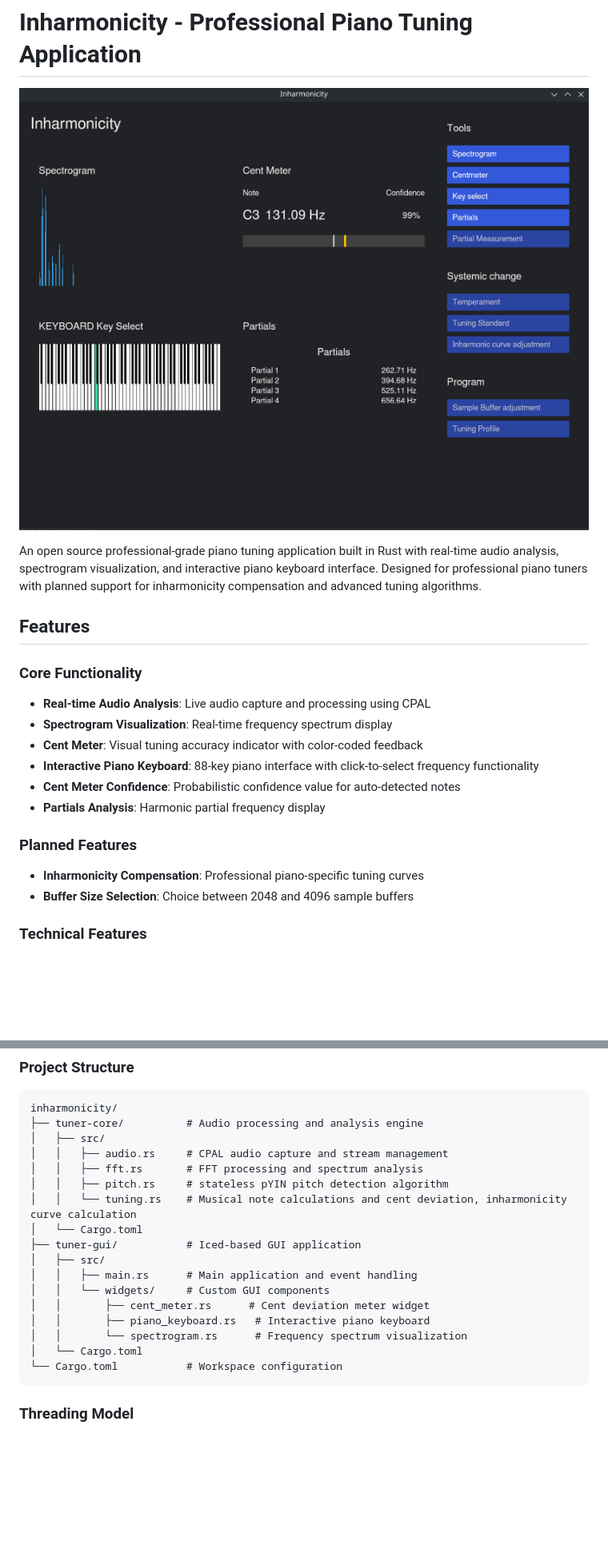
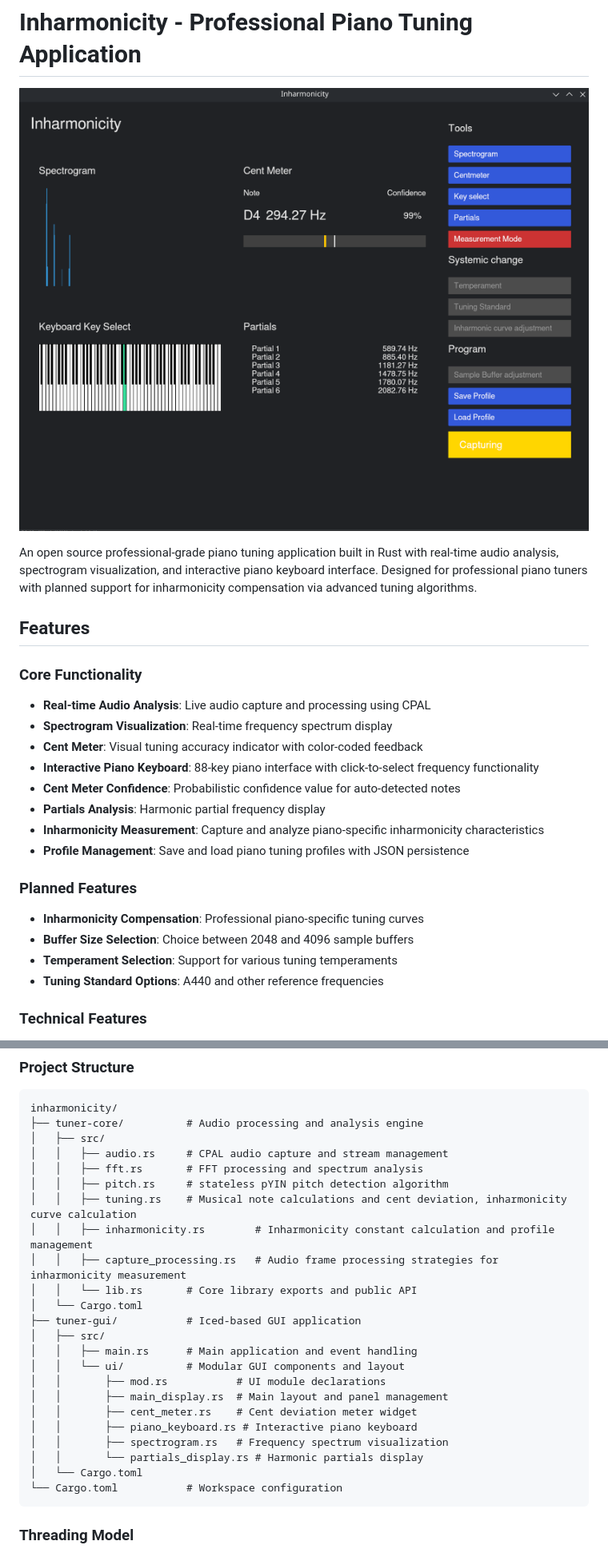
Before and after one commit to anauseam/inharmonicity, a Markdown page: README.md, 2 parts joined by grey strips. Shown at 80% size. Drawn GitHub-style; pictures changed too: images/interface-screenshot.png; blank space fills up the shorter version.

Commit message:
Added support for automatically capturing a buffer of stable notes for the inharmonic constant calculation, with visual feedback

````diff
--- a/README.md
+++ b/README.md
@@ -2,7 +2,7 @@
 
 ![Inharmonicity Interface](images/interface-screenshot.png)
 
-An open source professional-grade piano tuning application built in Rust with real-time audio analysis, spectrogram visualization, and interactive piano keyboard interface. Designed for professional piano tuners with planned support for inharmonicity compensation and advanced tuning algorithms.
+An open source professional-grade piano tuning application built in Rust with real-time audio analysis, spectrogram visualization, and interactive piano keyboard interface. Designed for professional piano tuners with planned support for inharmonicity compensation via advanced tuning algorithms.
 
 ## Features
 
@@ -14,11 +14,15 @@ An open source professional-grade piano tuning application built in Rust with re
 - **Interactive Piano Keyboard**: 88-key piano interface with click-to-select frequency functionality
 - **Cent Meter Confidence**: Probabilistic confidence value for auto-detected notes
 - **Partials Analysis**: Harmonic partial frequency display
+- **Inharmonicity Measurement**: Capture and analyze piano-specific inharmonicity characteristics
+- **Profile Management**: Save and load piano tuning profiles with JSON persistence
 
 ### Planned Features
 
 - **Inharmonicity Compensation**: Professional piano-specific tuning curves
 - **Buffer Size Selection**: Choice between 2048 and 4096 sample buffers
+- **Temperament Selection**: Support for various tuning temperaments
+- **Tuning Standard Options**: A440 and other reference frequencies
 
 ### Technical Features
 
@@ -37,15 +41,21 @@ inharmonicity/
 │   │   ├── audio.rs     # CPAL audio capture and stream management
 │   │   ├── fft.rs       # FFT processing and spectrum analysis
 │   │   ├── pitch.rs     # stateless pYIN pitch detection algorithm
-│   │   └── tuning.rs    # Musical note calculations and cent deviation, inharmonicity curve calculation
+│   │   ├── tuning.rs    # Musical note calculations and cent deviation, inharmonicity curve calculation
+│   │   ├── inharmonicity.rs        # Inharmonicity constant calculation and profile management
+│   │   ├── capture_processing.rs   # Audio frame processing strategies for inharmonicity measurement
+│   │   └── lib.rs       # Core library exports and public API
 │   └── Cargo.toml
 ├── tuner-gui/           # Iced-based GUI application
 │   ├── src/
 │   │   ├── main.rs      # Main application and event handling
-│   │   └── widgets/     # Custom GUI components
-│   │       ├── cent_meter.rs      # Cent deviation meter widget
-│   │       ├── piano_keyboard.rs   # Interactive piano keyboard
-│   │       └── spectrogram.rs      # Frequency spectrum visualization
+│   │   └── ui/          # Modular GUI components and layout
+│   │       ├── mod.rs           # UI module declarations
+│   │       ├── main_display.rs  # Main layout and panel management
+│   │       ├── cent_meter.rs    # Cent deviation meter widget
+│   │       ├── piano_keyboard.rs # Interactive piano keyboard
+│   │       ├── spectrogram.rs   # Frequency spectrum visualization
+│   │       └── partials_display.rs # Harmonic partials display
 │   └── Cargo.toml
 └── Cargo.toml           # Workspace configuration
 ```
````
Also changed, not shown: other parts of README.md (+3 -0 lines), 5 other files.
